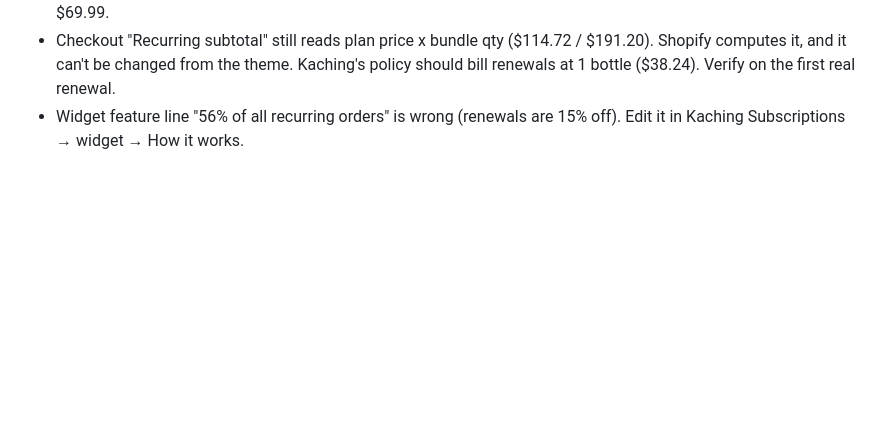
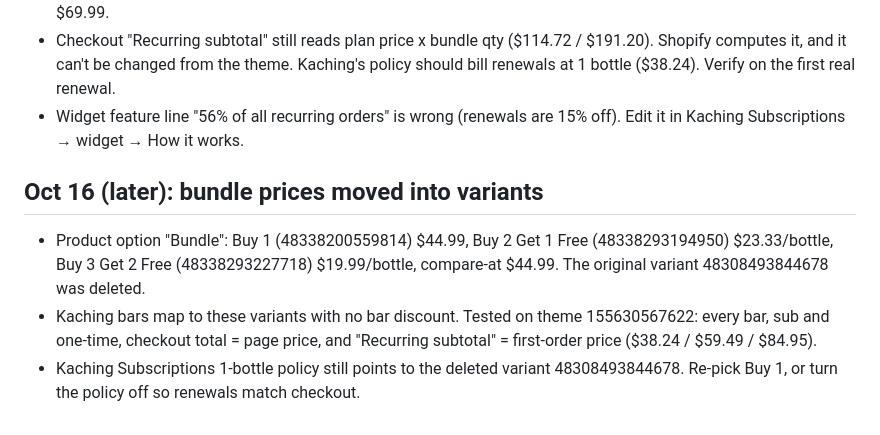
Before and after one commit to ryankooz/pdp, a Markdown page: TODO.md, the part around the change. Rendered like a GitHub page; blank space fills up the shorter version.

Commit message:
TODO: variant-priced bundles tested
Co-Authored-By: Claude Opus 5.5 <noreply@anthropic.com>
Claude-Session: https://claude.ai/code/session_013qFJ6yuUf6HUAYj3topTHP

```diff
--- a/TODO.md
+++ b/TODO.md
@@ -52,3 +52,8 @@ The Fall Sale countdown restarts every 8 hours at the same times for everyone: 1
 - Tested on preview: Buy 1 sub $38.24; Buy 2 Get 1 sub $59.49; Buy 3 Get 2 sub $84.99; Buy 2 Get 1 one-time $69.99.
 - Checkout "Recurring subtotal" still reads plan price x bundle qty ($114.72 / $191.20). Shopify computes it, and it can't be changed from the theme. Kaching's policy should bill renewals at 1 bottle ($38.24). Verify on the first real renewal.
 - Widget feature line "56% of all recurring orders" is wrong (renewals are 15% off). Edit it in Kaching Subscriptions → widget → How it works.
+
+## Oct 16 (later): bundle prices moved into variants
+- Product option "Bundle": Buy 1 (48338200559814) $44.99, Buy 2 Get 1 Free (48338293194950) $23.33/bottle, Buy 3 Get 2 Free (48338293227718) $19.99/bottle, compare-at $44.99. The original variant 48308493844678 was deleted.
+- Kaching bars map to these variants with no bar discount. Tested on theme 155630567622: every bar, sub and one-time, checkout total = page price, and "Recurring subtotal" = first-order price ($38.24 / $59.49 / $84.95).
+- Kaching Subscriptions 1-bottle policy still points to the deleted variant 48308493844678. Re-pick Buy 1, or turn the policy off so renewals match checkout.
```
